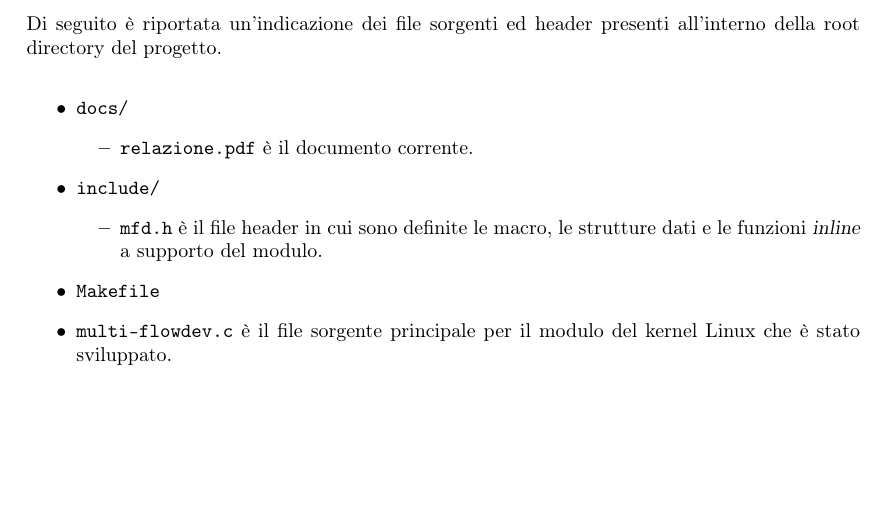
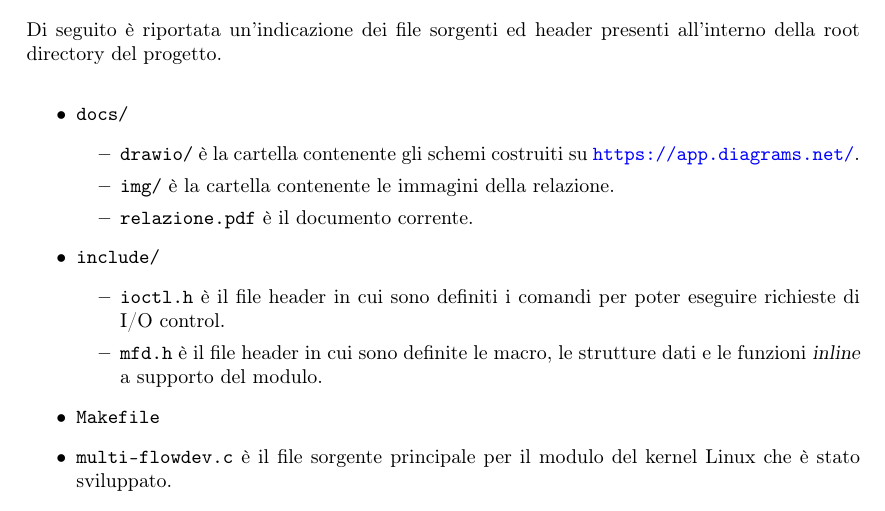
Before and after one commit to g3lbin/soa-project, a LaTeX document (docs/relazione.tex): part of page 8 of 9, cut so that both start at the same text, the shorter picture padded with empty space. Compiled offline with pdfLaTeX.

```diff
--- a/docs/relazione.tex
+++ b/docs/relazione.tex
@@ -252,10 +252,13 @@
 \begin{itemize}
 \item \texttt{docs/}
 \begin{itemize}
+\item \texttt{drawio/} è la cartella contenente gli schemi costruiti su \url{https://app.diagrams.net/}.
+\item \texttt{img/} è la cartella contenente le immagini della relazione.
 \item \texttt{relazione.pdf} è il documento corrente.
 \end{itemize}
 \item \texttt{include/}
 \begin{itemize}
+\item \texttt{ioctl.h} è il file header in cui sono definiti i comandi per poter eseguire richieste di I/O control.
 \item \texttt{mfd.h} è il file header in cui sono definite le macro, le strutture dati e le funzioni \textsl{inline} a supporto del modulo.
 \end{itemize}
 \item \texttt{Makefile}
```
Also changed, not shown: docs/relazione.pdf, 2 other files.
